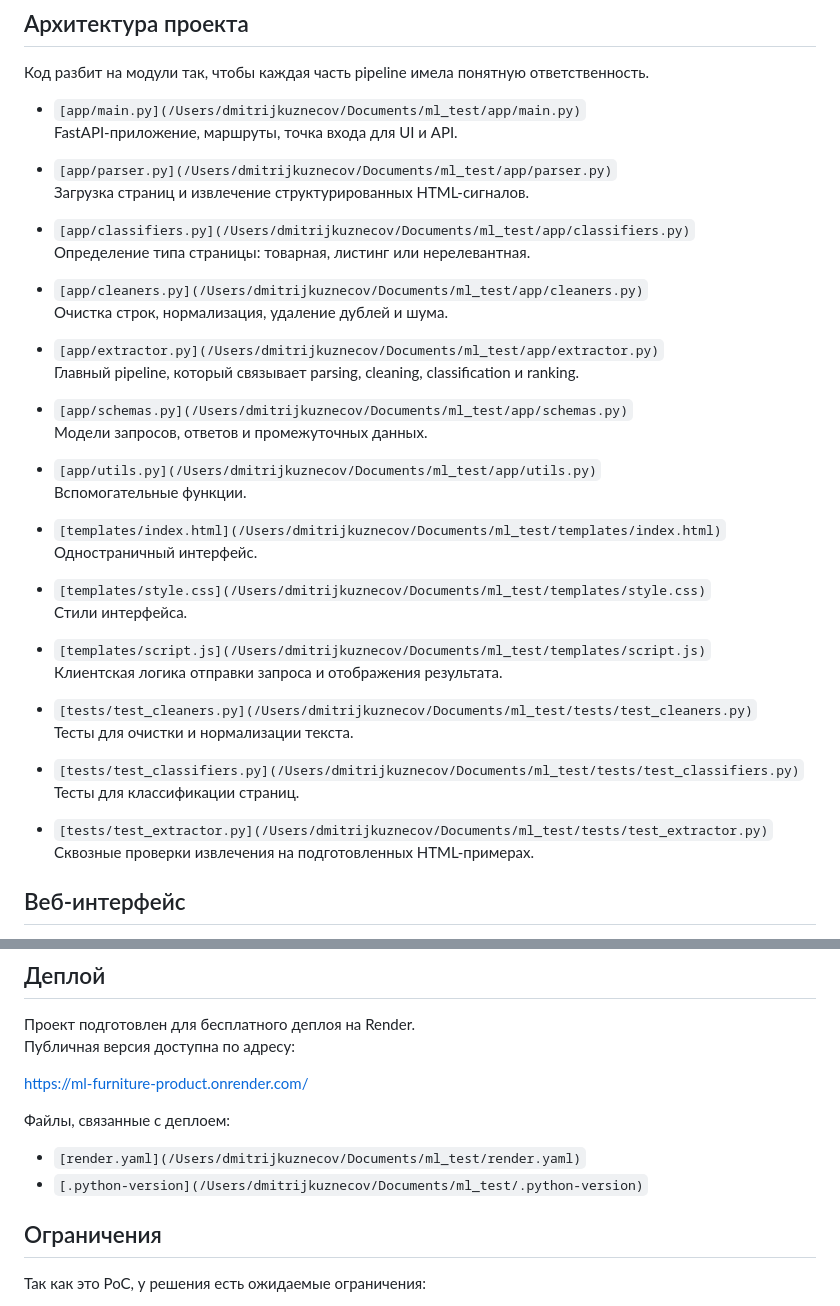
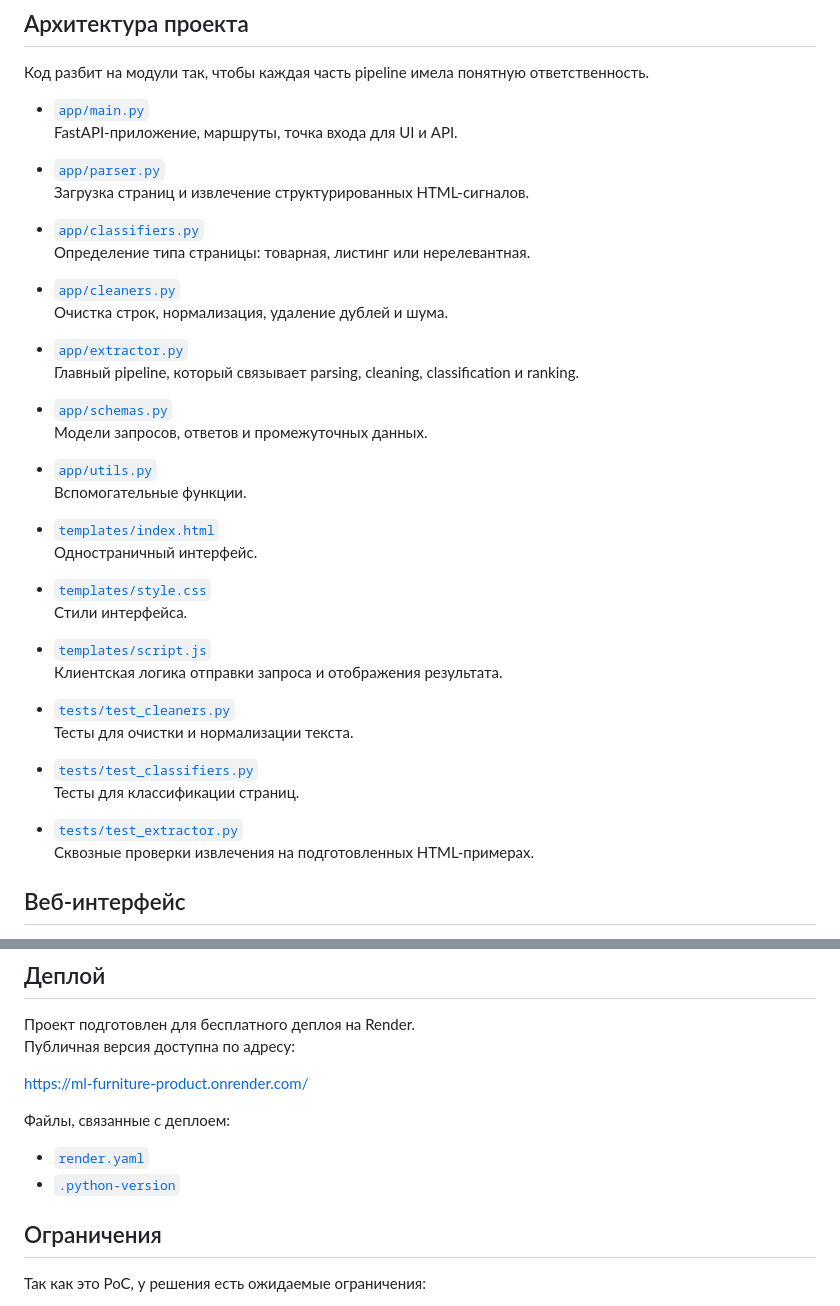
Before and after one commit to fedosikser/ML_Furniture_Product, a Markdown page: README.md, 2 parts joined by grey strips. GitHub-like rendering.

```diff
--- a/README.md
+++ b/README.md
@@ -104,43 +104,43 @@ Pipeline устроен следующим образом:
 
 Код разбит на модули так, чтобы каждая часть pipeline имела понятную ответственность.
 
-- `[app/main.py](/Users/dmitrijkuznecov/Documents/ml_test/app/main.py)`
+- [`app/main.py`](app/main.py)
   FastAPI-приложение, маршруты, точка входа для UI и API.
 
-- `[app/parser.py](/Users/dmitrijkuznecov/Documents/ml_test/app/parser.py)`
+- [`app/parser.py`](app/parser.py)
   Загрузка страниц и извлечение структурированных HTML-сигналов.
 
-- `[app/classifiers.py](/Users/dmitrijkuznecov/Documents/ml_test/app/classifiers.py)`
+- [`app/classifiers.py`](app/classifiers.py)
   Определение типа страницы: товарная, листинг или нерелевантная.
 
-- `[app/cleaners.py](/Users/dmitrijkuznecov/Documents/ml_test/app/cleaners.py)`
+- [`app/cleaners.py`](app/cleaners.py)
   Очистка строк, нормализация, удаление дублей и шума.
 
-- `[app/extractor.py](/Users/dmitrijkuznecov/Documents/ml_test/app/extractor.py)`
+- [`app/extractor.py`](app/extractor.py)
   Главный pipeline, который связывает parsing, cleaning, classification и ranking.
 
-- `[app/schemas.py](/Users/dmitrijkuznecov/Documents/ml_test/app/schemas.py)`
+- [`app/schemas.py`](app/schemas.py)
   Модели запросов, ответов и промежуточных данных.
 
-- `[app/utils.py](/Users/dmitrijkuznecov/Documents/ml_test/app/utils.py)`
+- [`app/utils.py`](app/utils.py)
   Вспомогательные функции.
 
-- `[templates/index.html](/Users/dmitrijkuznecov/Documents/ml_test/templates/index.html)`
+- [`templates/index.html`](templates/index.html)
   Одностраничный интерфейс.
 
-- `[templates/style.css](/Users/dmitrijkuznecov/Documents/ml_test/templates/style.css)`
+- [`templates/style.css`](templates/style.css)
   Стили интерфейса.
 
-- `[templates/script.js](/Users/dmitrijkuznecov/Documents/ml_test/templates/script.js)`
+- [`templates/script.js`](templates/script.js)
   Клиентская логика отправки запроса и отображения результата.
 
-- `[tests/test_cleaners.py](/Users/dmitrijkuznecov/Documents/ml_test/tests/test_cleaners.py)`
+- [`tests/test_cleaners.py`](tests/test_cleaners.py)
   Тесты для очистки и нормализации текста.
 
-- `[tests/test_classifiers.py](/Users/dmitrijkuznecov/Documents/ml_test/tests/test_classifiers.py)`
+- [`tests/test_classifiers.py`](tests/test_classifiers.py)
   Тесты для классификации страниц.
 
-- `[tests/test_extractor.py](/Users/dmitrijkuznecov/Documents/ml_test/tests/test_extractor.py)`
+- [`tests/test_extractor.py`](tests/test_extractor.py)
   Сквозные проверки извлечения на подготовленных HTML-примерах.
 
 ## Веб-интерфейс
@@ -255,8 +255,8 @@ https://ml-furniture-product.onrender.com/
 
 Файлы, связанные с деплоем:
 
-- `[render.yaml](/Users/dmitrijkuznecov/Documents/ml_test/render.yaml)`
-- `[.python-version](/Users/dmitrijkuznecov/Documents/ml_test/.python-version)`
+- [`render.yaml`](render.yaml)
+- [`.python-version`](.python-version)
 
 ## Ограничения
 
```
